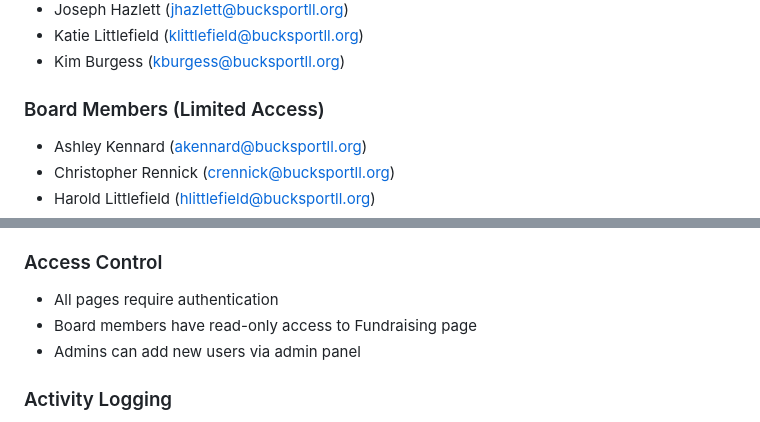
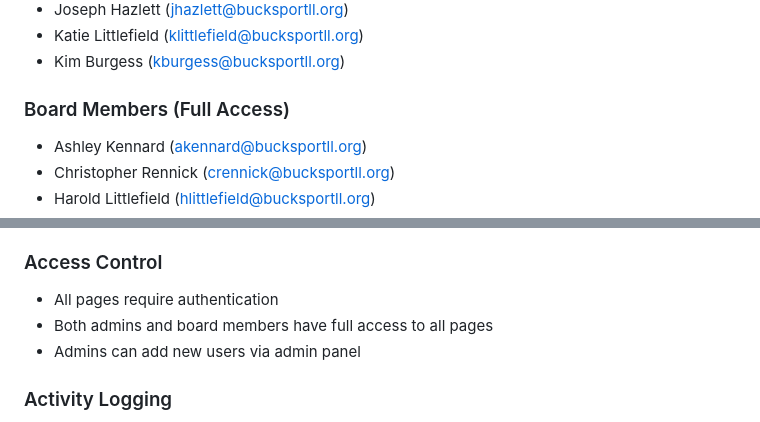
Before and after one commit to josefahaz/bucksportbaseball, a Markdown page: AUTH_SETUP.md, 2 parts joined by grey strips. Rendered like a GitHub page.

Commit message:
Update AUTH_SETUP.md to reflect full access for all users

```diff
--- a/AUTH_SETUP.md
+++ b/AUTH_SETUP.md
@@ -106,7 +106,7 @@ uvicorn main:app --reload --port 8000
 - Katie Littlefield (klittlefield@bucksportll.org)
 - Kim Burgess (kburgess@bucksportll.org)
 
-### Board Members (Limited Access)
+### Board Members (Full Access)
 - Ashley Kennard (akennard@bucksportll.org)
 - Christopher Rennick (crennick@bucksportll.org)
 - Harold Littlefield (hlittlefield@bucksportll.org)
@@ -125,7 +125,7 @@ uvicorn main:app --reload --port 8000
 
 ### Access Control
 - All pages require authentication
-- Board members have read-only access to Fundraising page
+- Both admins and board members have full access to all pages
 - Admins can add new users via admin panel
 
 ### Activity Logging
```
